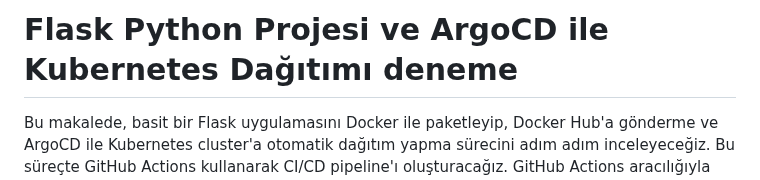
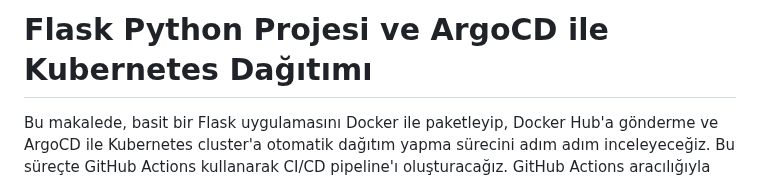
Before and after one commit to ASHOKGANI6300/argocd-python, a Markdown page: Readme.md, the part around the change. Drawn GitHub-style.

```diff
--- a/Readme.md
+++ b/Readme.md
@@ -1,4 +1,4 @@
-# Flask Python Projesi ve ArgoCD ile Kubernetes Dağıtımı deneme
+# Flask Python Projesi ve ArgoCD ile Kubernetes Dağıtımı
 Bu makalede, basit bir Flask uygulamasını Docker ile paketleyip, Docker Hub'a gönderme ve ArgoCD ile Kubernetes cluster'a otomatik dağıtım yapma sürecini adım adım inceleyeceğiz. Bu süreçte GitHub Actions kullanarak CI/CD pipeline'ı oluşturacağız. GitHub Actions aracılığıyla uygulama kodları her güncellendiğinde Docker imajı otomatik olarak oluşturulacak ve Kubernetes’e dağıtılacaktır.
 
 # Proje Yapısı
```
